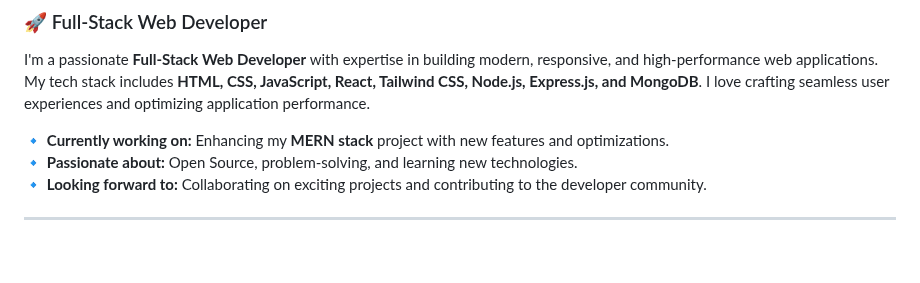
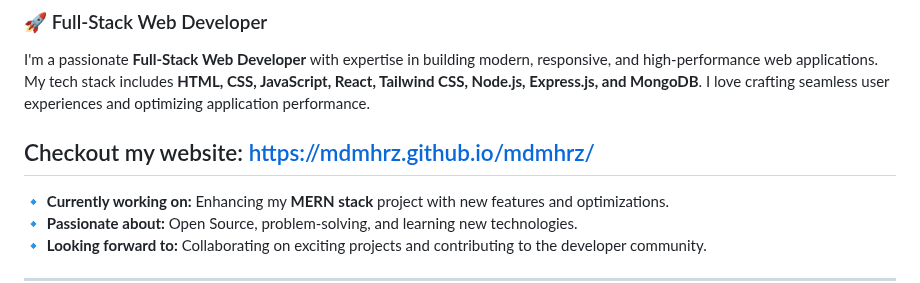
Before and after one commit to mdmhrz/mdmhrz, a Markdown page: README.md, the part around the change. Drawn GitHub-style; blank space fills up the shorter version.

```diff
--- a/README.md
+++ b/README.md
@@ -2,6 +2,8 @@
 ### 🚀 Full-Stack Web Developer
 
 I'm a passionate **Full-Stack Web Developer** with expertise in building modern, responsive, and high-performance web applications. My tech stack includes **HTML, CSS, JavaScript, React, Tailwind CSS, Node.js, Express.js, and MongoDB**. I love crafting seamless user experiences and optimizing application performance.
+
+## Checkout my website: https://mdmhrz.github.io/mdmhrz/
 
 🔹 **Currently working on:** Enhancing my **MERN stack** project with new features and optimizations.
 🔹 **Passionate about:** Open Source, problem-solving, and learning new technologies.
```
